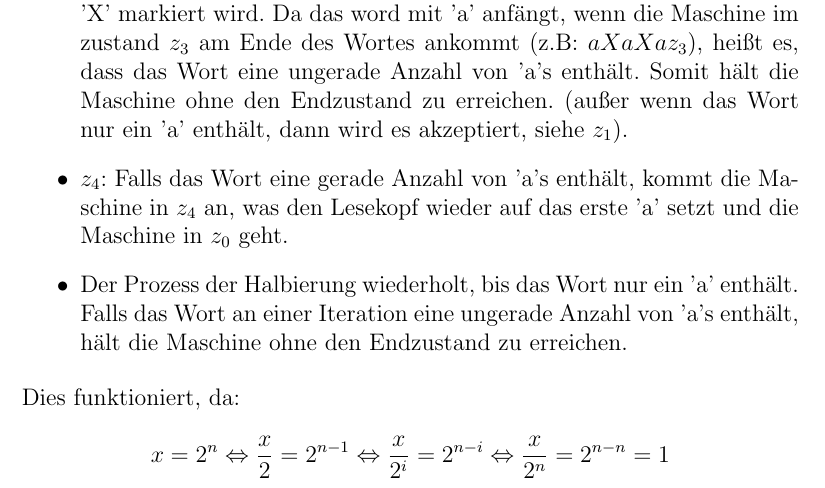
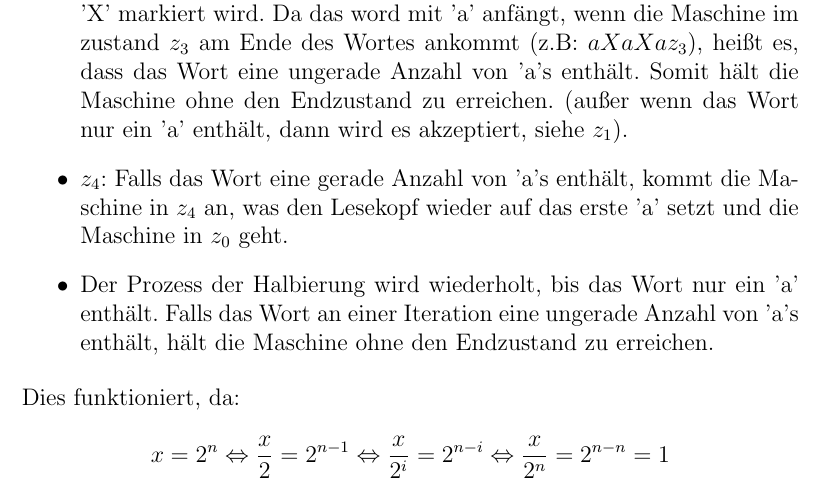
Before and after one commit to SimoneEsposito-Git/BeKo2024, a LaTeX document (ha1.tex): part of page 3 of 3, cut so that both start at the same text. Compiled offline with pdfLaTeX.

Commit message:
grammatik

```diff
--- a/ha1.tex
+++ b/ha1.tex
@@ -145,7 +145,7 @@ Erklärung:
 	(außer wenn das Wort nur ein 'a' enthält, dann wird es akzeptiert, siehe $z_1$).
 	\item $z_4$: Falls das Wort eine gerade Anzahl von 'a's enthält, kommt die Maschine
 	in $z_4$ an, was den Lesekopf wieder auf das erste 'a' setzt und die Maschine in $z_0$ geht.
-	\item Der Prozess der Halbierung wiederholt, bis das Wort nur ein 'a' enthält.
+	\item Der Prozess der Halbierung wird wiederholt, bis das Wort nur ein 'a' enthält.
 	Falls das Wort an einer Iteration eine ungerade Anzahl von 'a's enthält, hält die Maschine ohne den Endzustand zu erreichen.
 \end{itemize}
 Dies funktioniert, da:
```
Also changed, not shown: LaTeX_out/ha1.pdf.
